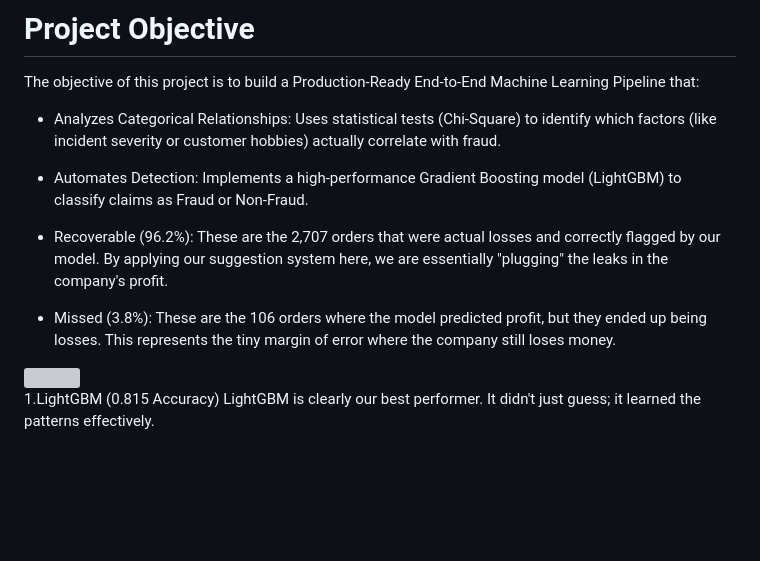
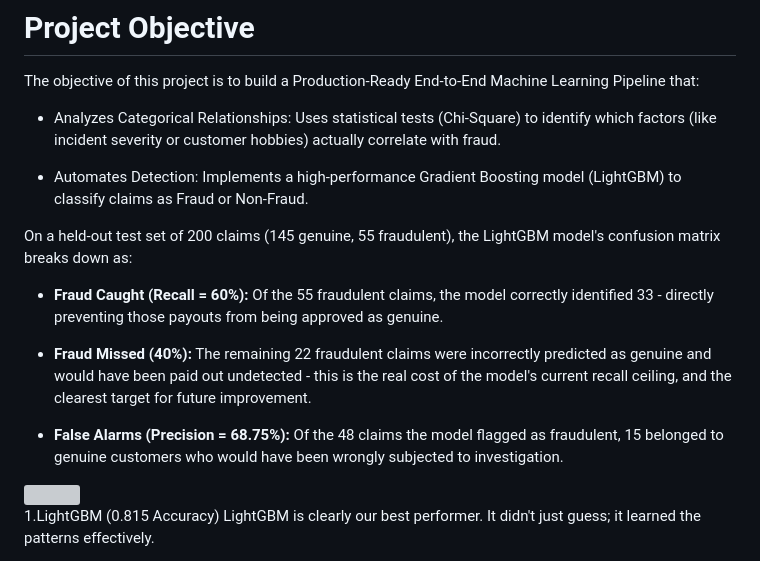
Before and after one commit to Vinit-joshi2/insurance_prediction, a Markdown page: README.md, the part around the change. GitHub-like rendering; blank space fills up the shorter version; grey boxes are pictures that could not be loaded.

```diff
--- a/README.md
+++ b/README.md
@@ -31,11 +31,13 @@ The objective of this project is to build a Production-Ready End-to-End Machine
 - Automates Detection: Implements a high-performance Gradient Boosting model (LightGBM) to classify claims as Fraud or Non-Fraud.
 
 
+On a held-out test set of 200 claims (145 genuine, 55 fraudulent), the LightGBM model's confusion matrix breaks down as:
 
+- **Fraud Caught (Recall = 60%):** Of the 55 fraudulent claims, the model correctly identified 33 - directly preventing those payouts from being approved as genuine.
 
-- Recoverable (96.2%): These are the 2,707 orders that were actual losses and correctly flagged by our model. By applying our suggestion system here, we are essentially "plugging" the leaks in the company's profit.
+- **Fraud Missed (40%):** The remaining 22 fraudulent claims were incorrectly predicted as genuine and would have been paid out undetected - this is the real cost of the model's current recall ceiling, and the clearest target for future improvement.
 
-- Missed (3.8%): These are the 106 orders where the model predicted profit, but they ended up being losses. This represents the tiny margin of error where the company still loses money.
+- **False Alarms (Precision = 68.75%):** Of the 48 claims the model flagged as fraudulent, 15 belonged to genuine customers who would have been wrongly subjected to investigation.
 
 <img src = "images\Performance metrics.png">
 
```
